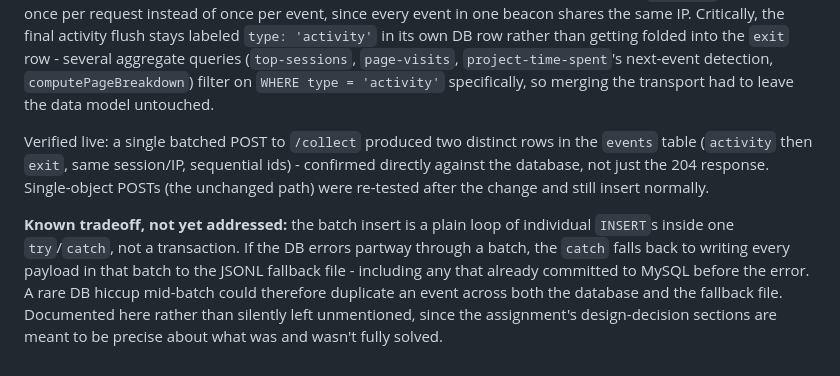
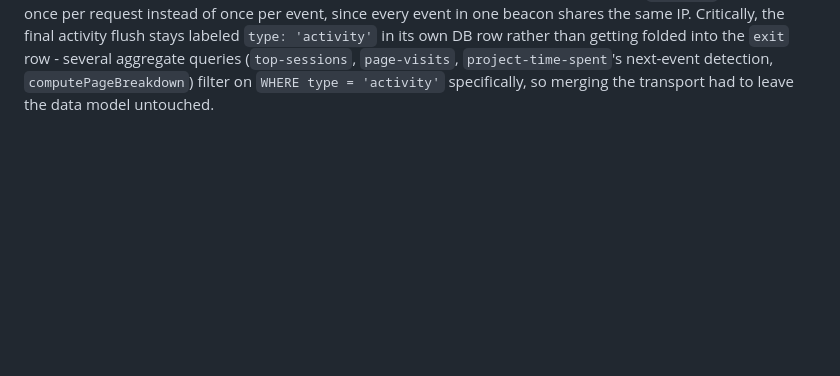
Before and after one commit to shekark642/shekarkrishnamoorthy.com, a Markdown page: HW4.md, the part around the change. Drawn GitHub-style; blank space fills up the shorter version.

Commit message:
Update HW4.md by removing verification and tradeoff notes
Removed verification details and known tradeoff notes regarding batch inserts in HW4.md.

```diff
--- a/HW4.md
+++ b/HW4.md
@@ -297,19 +297,3 @@ than getting folded into the `exit` row - several aggregate queries
 detection, `computePageBreakdown`) filter on `WHERE type = 'activity'`
 specifically, so merging the transport had to leave the data model
 untouched.
-
-Verified live: a single batched POST to `/collect` produced two distinct
-rows in the `events` table (`activity` then `exit`, same session/IP,
-sequential ids) - confirmed directly against the database, not just the
-204 response. Single-object POSTs (the unchanged path) were re-tested
-after the change and still insert normally.
-
-**Known tradeoff, not yet addressed:** the batch insert is a plain loop
-of individual `INSERT`s inside one `try`/`catch`, not a transaction. If
-the DB errors partway through a batch, the `catch` falls back to writing
-every payload in that batch to the JSONL fallback file - including any
-that already committed to MySQL before the error. A rare DB hiccup
-mid-batch could therefore duplicate an event across both the database
-and the fallback file. Documented here rather than silently left
-unmentioned, since the assignment's design-decision sections are meant
-to be precise about what was and wasn't fully solved.
```
